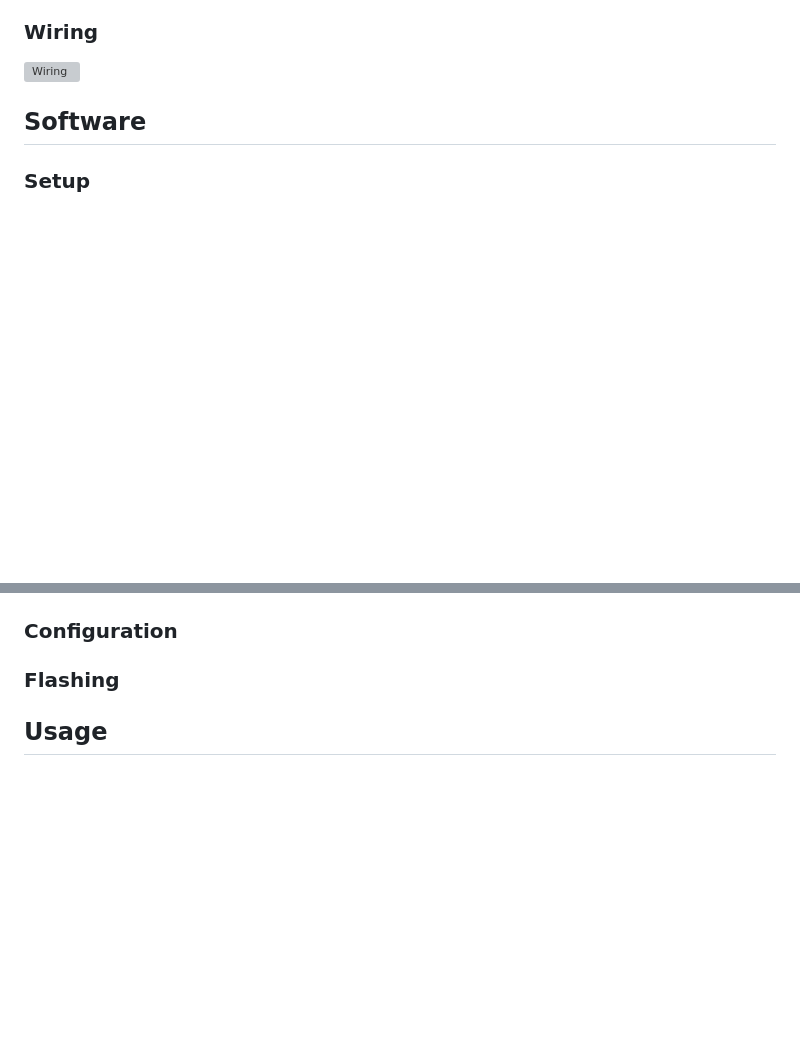
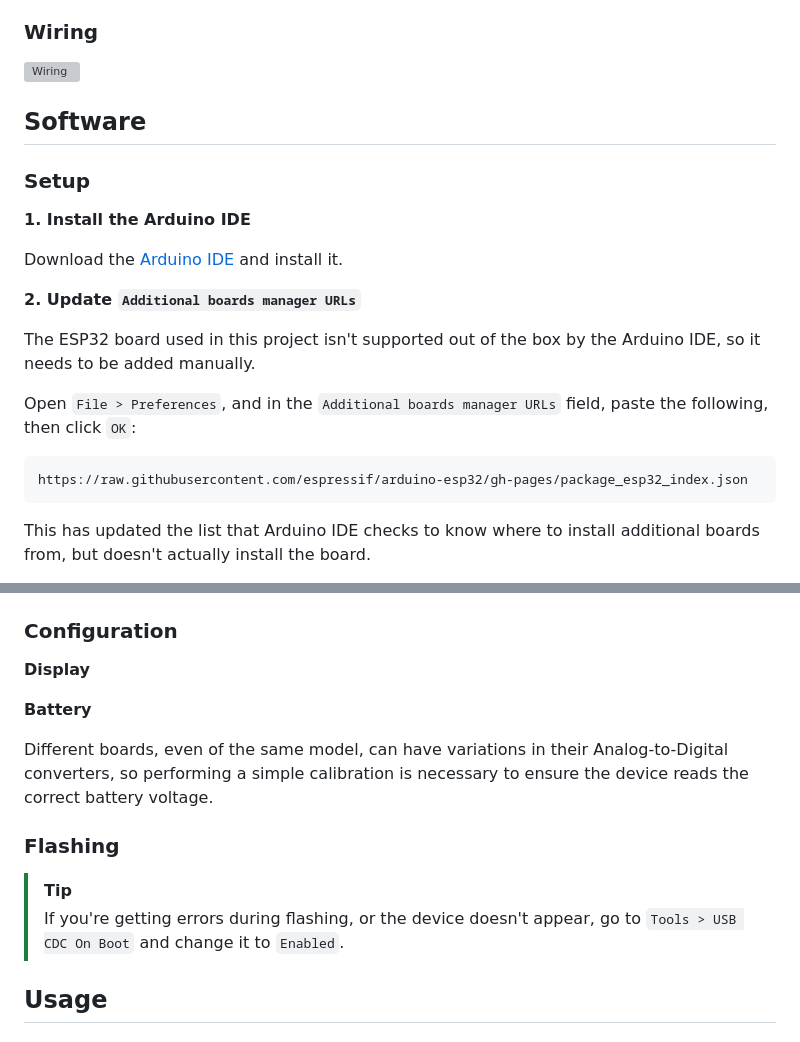
Before and after one commit to odddollar/Hertz-hunter, a Markdown page: README.md, 2 parts joined by grey strips. Rendered like a GitHub page; blank space fills up the shorter version; grey boxes are pictures that could not be loaded.

Commit message:
Added software setup to readme

````diff
--- a/README.md
+++ b/README.md
@@ -67,4 +67,19 @@ These components can be connected together on a bread-board, or soldered more pe
 
 ### Setup
 
+**1. Install the Arduino IDE**
 
+Download the [Arduino IDE](https://www.arduino.cc/) and install it.
+
+**2. Update `Additional boards manager URLs`**
+
+The ESP32 board used in this project isn't supported out of the box by the Arduino IDE, so it needs to be added manually.
+
+Open `File > Preferences`, and in the `Additional boards manager URLs` field, paste the following, then click `OK`:
+
+```
+https://raw.githubusercontent.com/espressif/arduino-esp32/gh-pages/package_esp32_index.json
+```
+
+This has updated the list that Arduino IDE checks to know where to install additional boards from, but doesn't actually install the board.
+
@@ -71,11 +91,20 @@ These components can be connected together on a bread-board, or soldered more pe
 
 ### Configuration
 
+**Display**
 
+
+
+**Battery**
+
+Different boards, even of the same model, can have variations in their Analog-to-Digital converters, so performing a simple calibration is necessary to ensure the device reads the correct battery voltage.
 
 ### Flashing
 
-
+> [!TIP]
+>
+> If you're getting errors during flashing, or the device doesn't appear, go to `Tools > USB CDC On Boot` and change it to `Enabled`.
+>
 
 ## Usage
 
````
Also changed, not shown: other parts of README.md (+5 -0 lines), images/Board installation.png (added).
